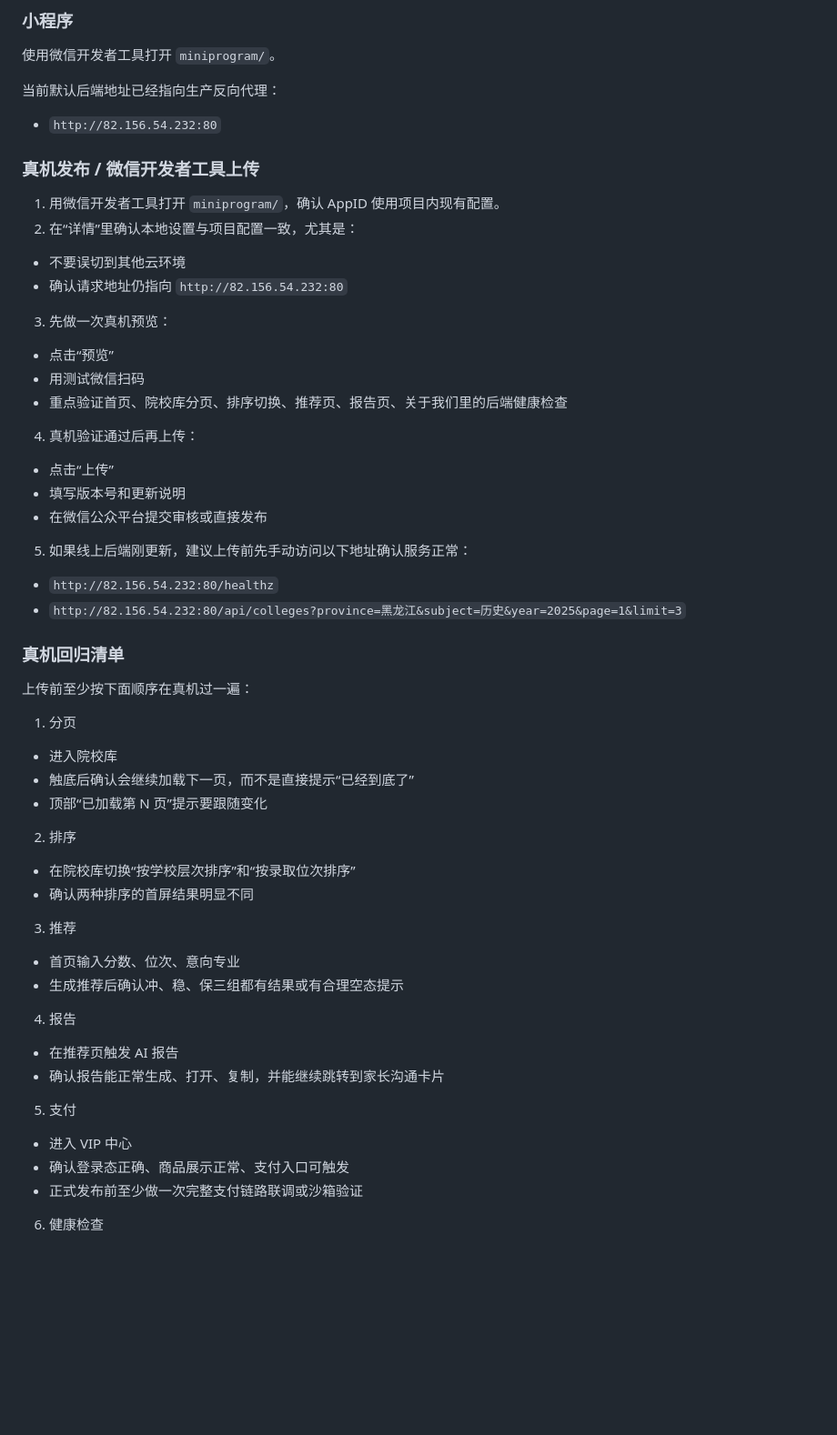
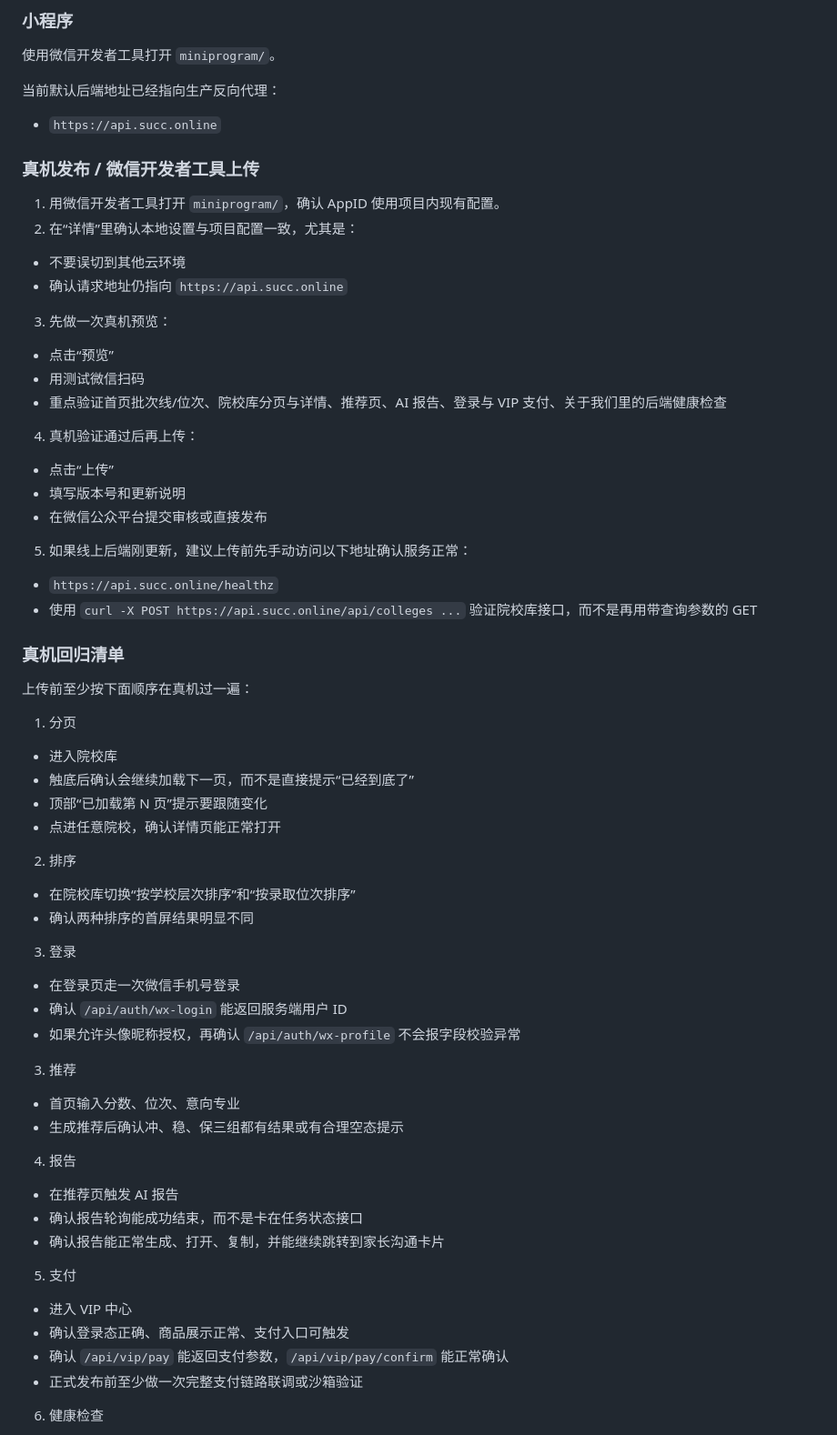
Before and after one commit to zhaolianpeng/gaokao-ai, a Markdown page: README.md, the part around one of its changes. Shown at 91% size. GitHub-like rendering; blank space fills up the shorter version.

```diff
--- a/README.md
+++ b/README.md
@@ -39,25 +39,25 @@ gaokao-ai/
 
 当前默认后端地址已经指向生产反向代理：
 
-- `http://82.156.54.232:80`
+- `https://api.succ.online`
 
 ### 真机发布 / 微信开发者工具上传
 
 1. 用微信开发者工具打开 `miniprogram/`，确认 AppID 使用项目内现有配置。
 2. 在“详情”里确认本地设置与项目配置一致，尤其是：
   - 不要误切到其他云环境
-  - 确认请求地址仍指向 `http://82.156.54.232:80`
+  - 确认请求地址仍指向 `https://api.succ.online`
 3. 先做一次真机预览：
   - 点击“预览”
   - 用测试微信扫码
-  - 重点验证首页、院校库分页、排序切换、推荐页、报告页、关于我们里的后端健康检查
+  - 重点验证首页批次线/位次、院校库分页与详情、推荐页、AI 报告、登录与 VIP 支付、关于我们里的后端健康检查
 4. 真机验证通过后再上传：
   - 点击“上传”
   - 填写版本号和更新说明
   - 在微信公众平台提交审核或直接发布
 5. 如果线上后端刚更新，建议上传前先手动访问以下地址确认服务正常：
-  - `http://82.156.54.232:80/healthz`
-  - `http://82.156.54.232:80/api/colleges?province=黑龙江&subject=历史&year=2025&page=1&limit=3`
+  - `https://api.succ.online/healthz`
+  - 使用 `curl -X POST https://api.succ.online/api/colleges ...` 验证院校库接口，而不是再用带查询参数的 GET
 
 ### 真机回归清单
 
@@ -67,18 +67,25 @@ gaokao-ai/
   - 进入院校库
   - 触底后确认会继续加载下一页，而不是直接提示“已经到底了”
   - 顶部“已加载第 N 页”提示要跟随变化
+  - 点进任意院校，确认详情页能正常打开
 2. 排序
   - 在院校库切换“按学校层次排序”和“按录取位次排序”
   - 确认两种排序的首屏结果明显不同
+3. 登录
+  - 在登录页走一次微信手机号登录
+  - 确认 `/api/auth/wx-login` 能返回服务端用户 ID
+  - 如果允许头像昵称授权，再确认 `/api/auth/wx-profile` 不会报字段校验异常
 3. 推荐
   - 首页输入分数、位次、意向专业
   - 生成推荐后确认冲、稳、保三组都有结果或有合理空态提示
 4. 报告
   - 在推荐页触发 AI 报告
+  - 确认报告轮询能成功结束，而不是卡在任务状态接口
   - 确认报告能正常生成、打开、复制，并能继续跳转到家长沟通卡片
 5. 支付
   - 进入 VIP 中心
   - 确认登录态正确、商品展示正常、支付入口可触发
+  - 确认 `/api/vip/pay` 能返回支付参数，`/api/vip/pay/confirm` 能正常确认
   - 正式发布前至少做一次完整支付链路联调或沙箱验证
 6. 健康检查
   - 在关于我们页面执行 `/healthz` 检测
```
Also changed, not shown: other parts of README.md (+38 -0 lines).
